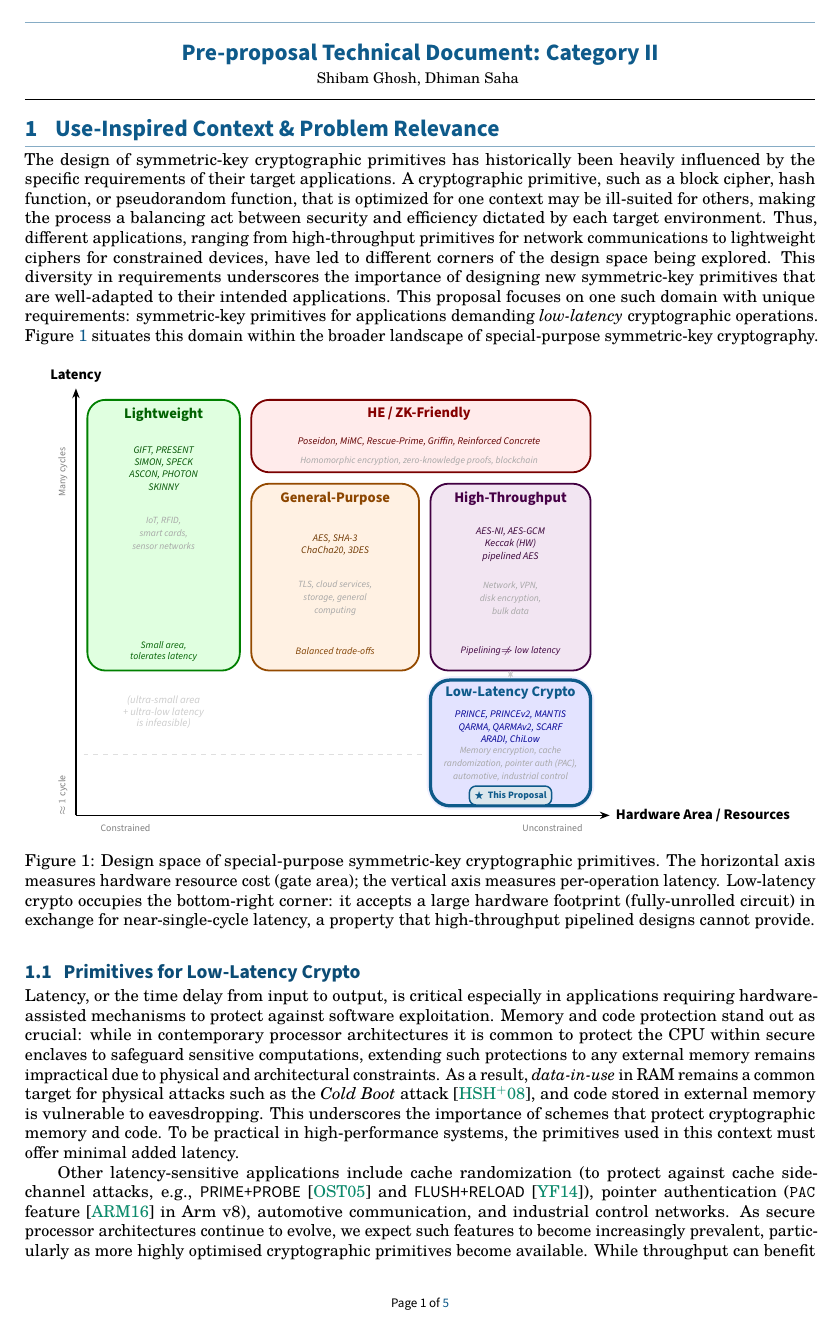
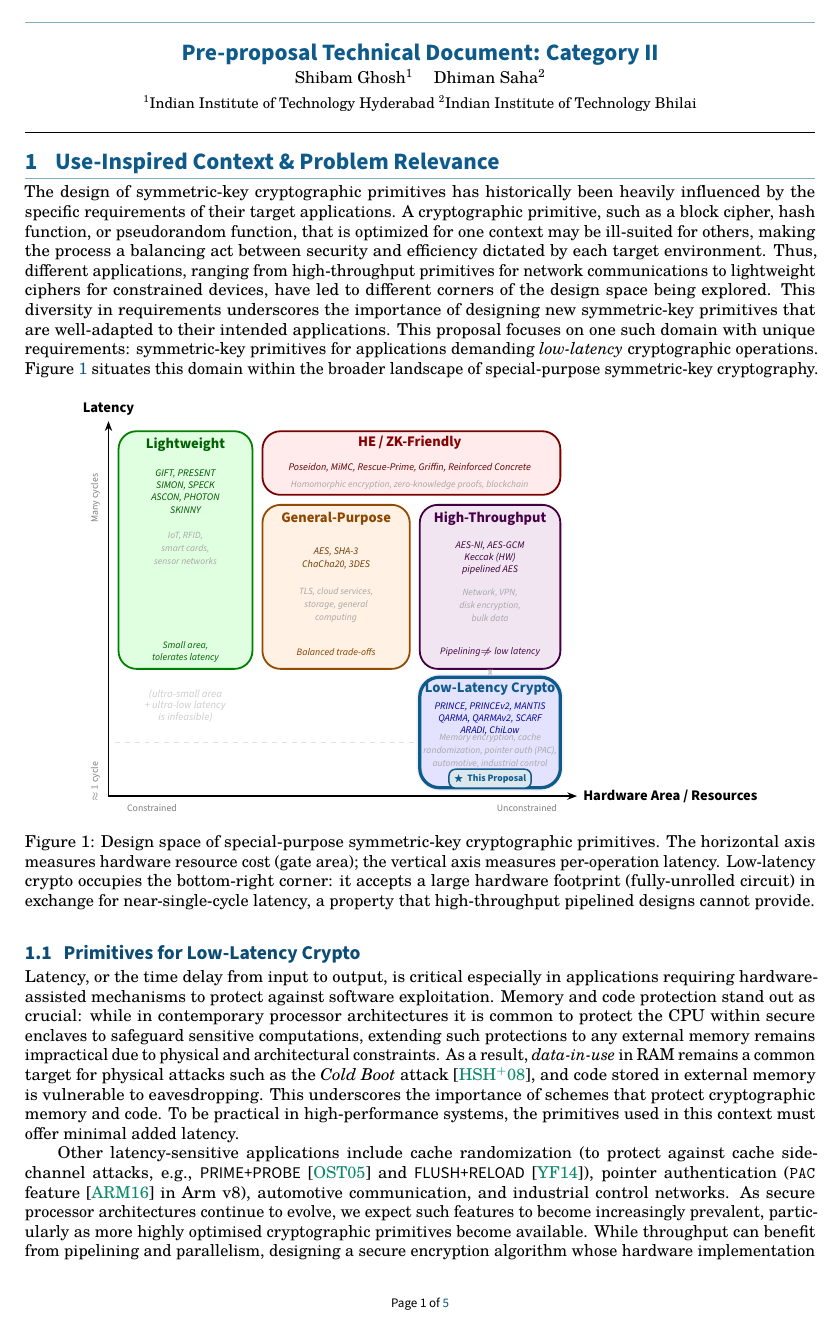
Before and after one commit to ShibamCrS/proposals, a LaTeX document (IRG/pre-proposal.tex): page 1 of 5. Compiled offline with pdfLaTeX.

Commit message:
added affiliation

```diff
--- a/IRG/pre-proposal.tex
+++ b/IRG/pre-proposal.tex
@@ -1,11 +1,27 @@
 \input{../meta.tex}
 \newcommand{\soptitle}{Pre-proposal Technical Document: Category II}
+
+% \title{Design and Analysis of Low-Latency Crypto and its Application}
+
+\title{\sffamily\bfseries\Large\textcolor{theme}{\soptitle}}\par
+\author{
+    Shibam Ghosh\textsuperscript{1} \quad Dhiman Saha\textsuperscript{2} \\[1ex]
+    \normalsize \textsuperscript{1}Indian Institute of Technology Hyderabad
+    \normalsize \textsuperscript{2}Indian Institute of Technology Bhilai
+}
+
+\date{} % Leave empty to hide the date, or remove this line
+
 \begin{document}
+% \maketitle
 \begin{center}
 \vspace*{-0.8cm}
 {\sffamily\bfseries\Large \textcolor{theme}{\soptitle}}\par
 \vspace{2pt}
-{\small \yourname, Dhiman Saha}
+Shibam Ghosh\textsuperscript{1} \quad Dhiman Saha\textsuperscript{2} \\[1ex]
+\small \textsuperscript{1}Indian Institute of Technology Hyderabad
+  \small \textsuperscript{2}Indian Institute of Technology Bhilai \\[1ex]
+% {\small \yourname, Dhiman Saha}
 \vspace{8pt}
 \hrule
 \end{center}
```
Also changed, not shown: ANRF_ARG/pre-proposal/pre-proposal.tex (+4 -1 lines), IRG/pre-proposal.pdf, IRG/pre-proposal.tex (2 more changed lines).
